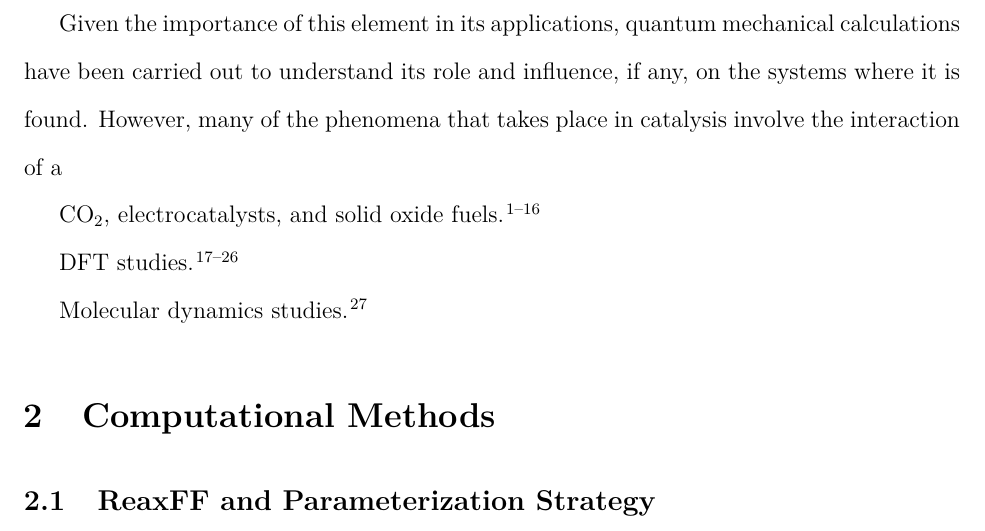
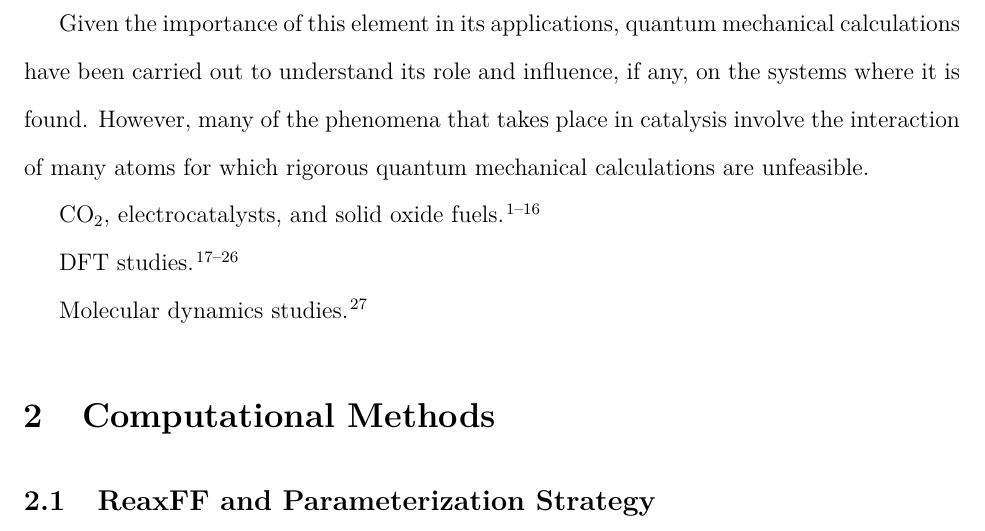
Before and after one commit to fmmartinez/paper4, a LaTeX paper (Paper/paper.tex): part of page 3 of 14, cut so that both start at the same text. Compiled offline with pdfLaTeX.

Commit message:
Update paper.tex
updated introductory paragraphs

```diff
--- a/Paper/paper.tex
+++ b/Paper/paper.tex
@@ -33,7 +33,7 @@ Particularly, catalysts based on a form of Lanthanum oxide have shown a good eff
 % what is the problem with lanthanum
 
 Given the importance of this element in its applications, quantum mechanical calculations have been carried out to understand its role and influence, if any, on the systems where it is found.
-However, many of the phenomena that takes place in catalysis involve the interaction of a
+However, many of the phenomena that takes place in catalysis involve the interaction of many atoms for which rigorous quantum mechanical calculations are unfeasible.
 
 CO$_2$, electrocatalysts, and solid oxide fuels.\cite{
 habisreutinger_photocatalytic_2013,
```
